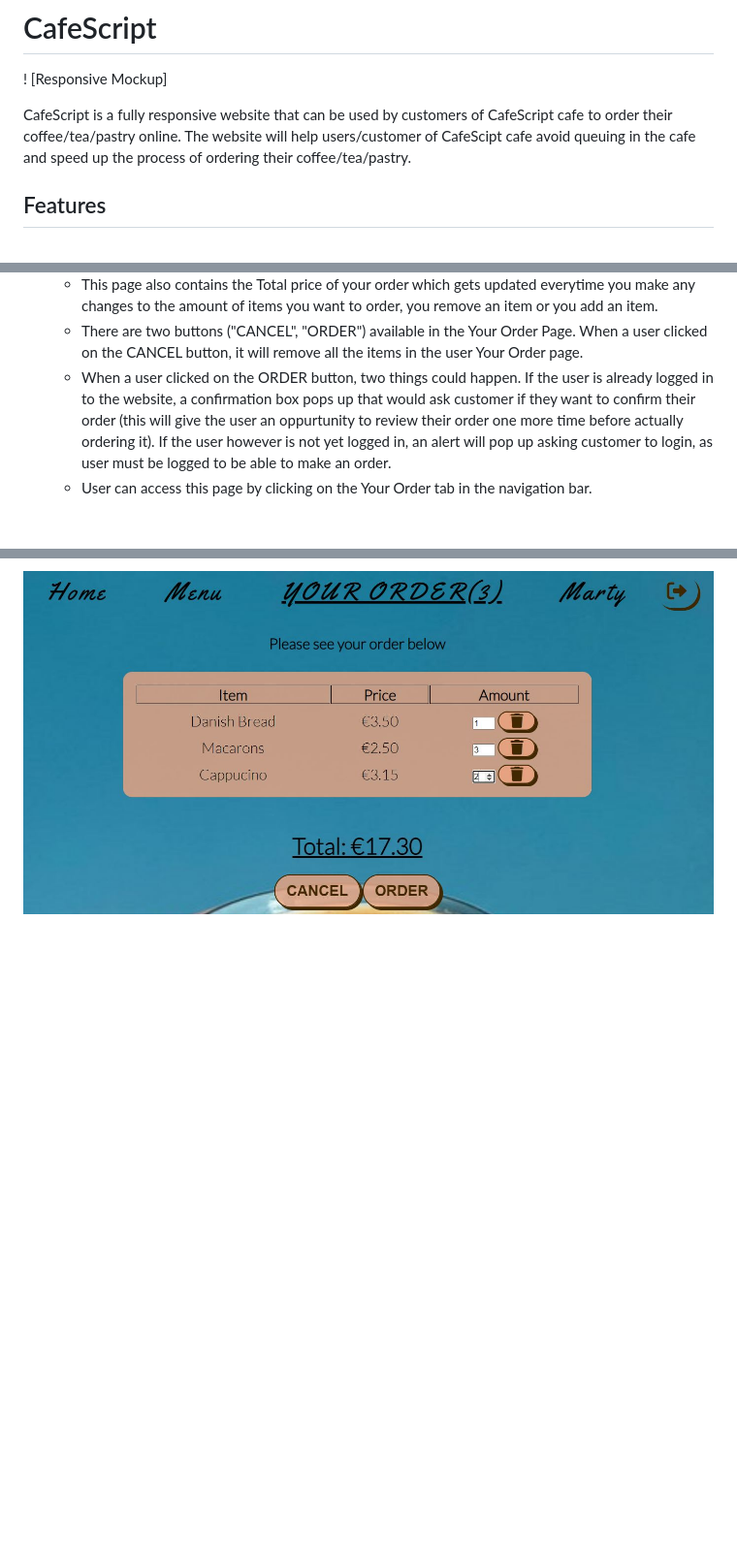
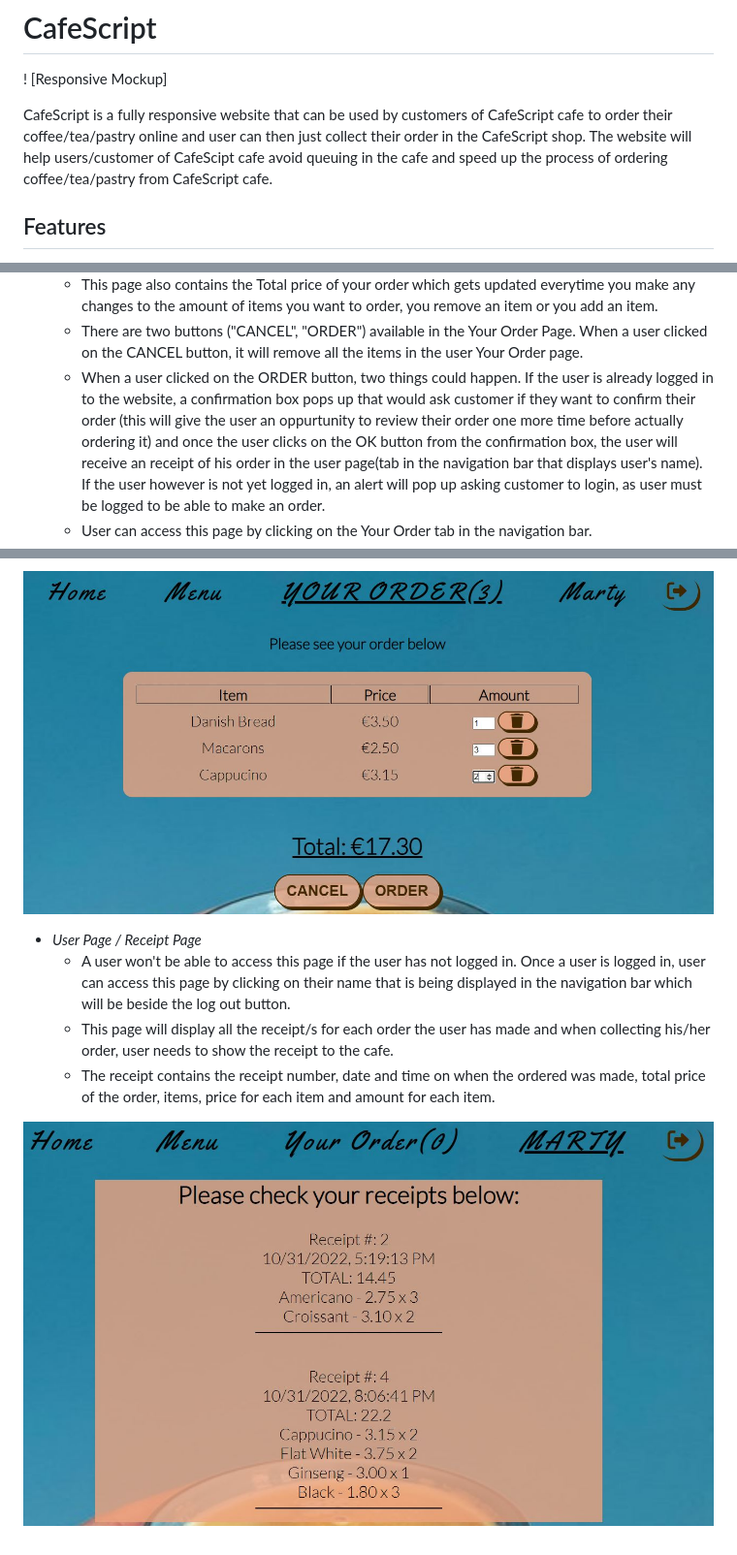
Before and after one commit to Jddelara01/CafeScript, a Markdown page: README.md, 3 parts joined by grey strips. Shown: that part at 97% size. GitHub-like rendering; pictures changed too: assets/images/receipt.jpg (added); blank space fills up the shorter version.

```diff
--- a/README.md
+++ b/README.md
@@ -1,7 +1,7 @@
 # CafeScript
 ! [Responsive Mockup]
 
-CafeScript is a fully responsive website that can be used by customers of CafeScript cafe to order their coffee/tea/pastry online. The website will help users/customer of CafeScipt cafe avoid queuing in the cafe and speed up the process of ordering their coffee/tea/pastry.
+CafeScript is a fully responsive website that can be used by customers of CafeScript cafe to order their coffee/tea/pastry online and user can then just collect their order in the CafeScript shop. The website will help users/customer of CafeScipt cafe avoid queuing in the cafe and speed up the process of ordering coffee/tea/pastry from CafeScript cafe.
 
 ## Features
 
@@ -39,7 +39,14 @@ In this section, I will be going through the different parts of the website and
     - A user can add an amount on each item they want to order by changing the number in the input page beside the delete button. If user accidentally input or changed the number into a zero or a negative number then the amount will be set to 1, this make sures that no invalid number will be input.
     - This page also contains the Total price of your order which gets updated everytime you make any changes to the amount of items you want to order, you remove an item or you add an item.
     - There are two buttons ("CANCEL", "ORDER") available in the Your Order Page. When a user clicked on the CANCEL button, it will remove all the items in the user Your Order page.
-    - When a user clicked on the ORDER button, two things could happen. If the user is already logged in to the website, a confirmation box pops up that would ask customer if they want to confirm their order (this will give the user an oppurtunity to review their order one more time before actually ordering it). If the user however is not yet logged in, an alert will pop up asking customer to login, as user must be logged to be able to make an order.
+    - When a user clicked on the ORDER button, two things could happen. If the user is already logged in to the website, a confirmation box pops up that would ask customer if they want to confirm their order (this will give the user an oppurtunity to review their order one more time before actually ordering it) and once the user clicks on the OK button from the confirmation box, the user will receive an receipt of his order in the user page(tab in the navigation bar that displays user's name). If the user however is not yet logged in, an alert will pop up asking customer to login, as user must be logged to be able to make an order.
     - User can access this page by clicking on the Your Order tab in the navigation bar.
 
 ![Your Order Page](/assets/images/yourorderpage.jpg)
+
+- _User Page / Receipt Page_
+    - A user won't be able to access this page if the user has not logged in. Once a user is logged in, user can access this page by clicking on their name that is being displayed in the navigation bar which will be beside the log out button.
+    - This page will display all the receipt/s for each order the user has made and when collecting his/her order, user needs to show the receipt to the cafe.
+    - The receipt contains the receipt number, date and time on when the ordered was made, total price of the order, items, price for each item and amount for each item.
+
+![User Page / Receipt Page](/assets/images/receipt.jpg)
```
Also changed, not shown: 1 other file.
